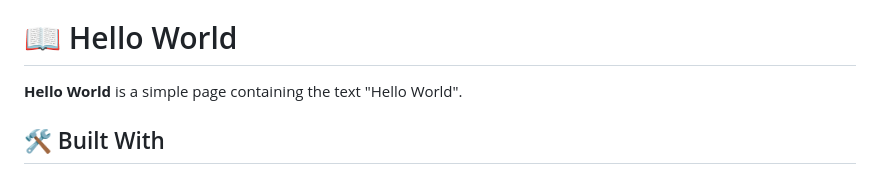
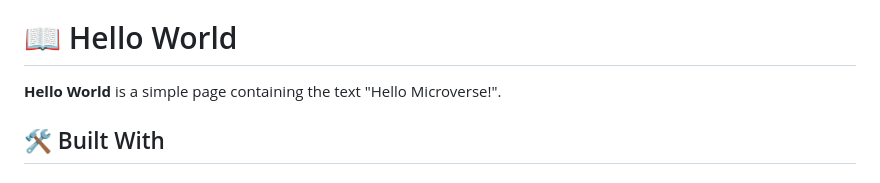
Before and after one commit to Luffytaro22/Hello-world, a Markdown page: readme.md, the part around the change. Rendered like a GitHub page.

```diff
--- a/readme.md
+++ b/readme.md
@@ -52,7 +52,7 @@ After you're finished please remove all the comments and instructions!
 
 # 📖 Hello World <a name="about-project"></a>
 
-**Hello World** is a simple page containing the text "Hello World".
+**Hello World** is a simple page containing the text "Hello Microverse!".
 
 ## 🛠 Built With <a name="built-with"></a>
 
```
